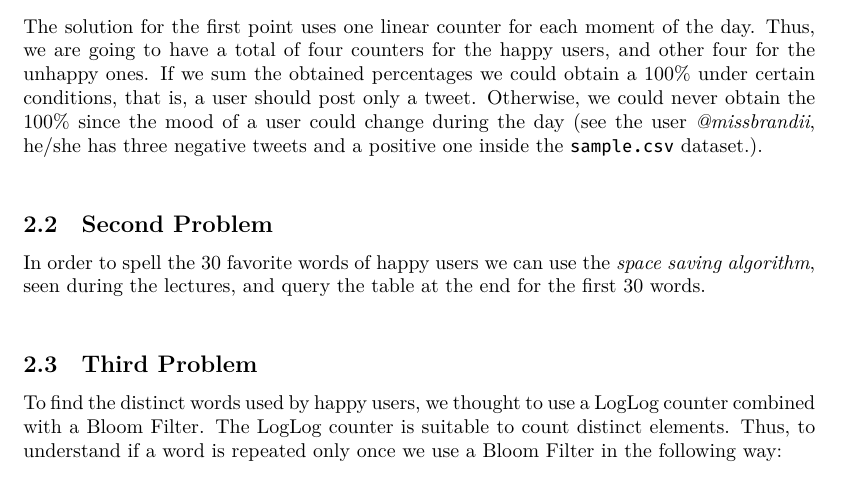
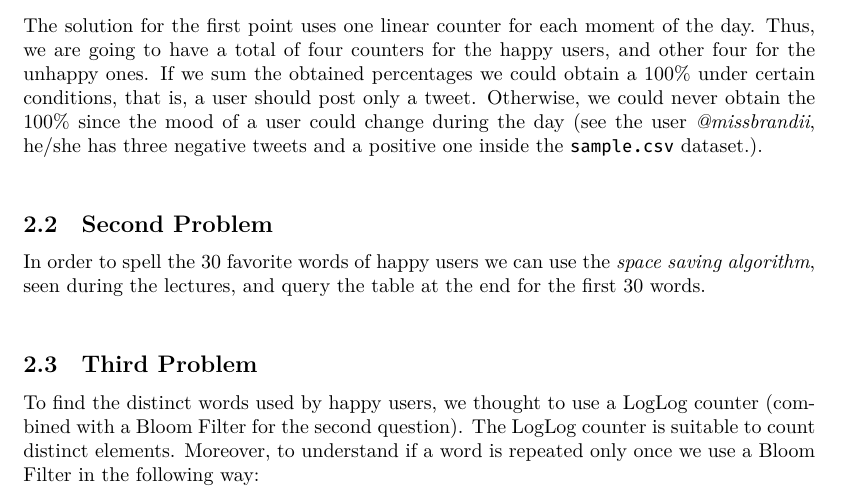
Before and after one commit to gabryon99/ad-2122, a LaTeX document (hands-on/4 - Tweets/main.tex): part of page 1 of 2, cut so that both start at the same text. The pictures show the PDF file hands-on/4 - Tweets/main.pdf that the author committed with the source.

Commit message:
fixes hands-on 4

```diff
--- a/hands-on/4 - Tweets/main.tex
+++ b/hands-on/4 - Tweets/main.tex
@@ -101,8 +101,8 @@ end for the first 30 words. \newline
 
 \subsection{Third Problem}
 
-\noindent To find the distinct words used by happy users, we thought to use a LogLog counter combined with a Bloom Filter.
-The LogLog counter is suitable to count distinct elements. Thus, to understand if a word is repeated only once we use a Bloom Filter in the following way:
+\noindent To find the distinct words used by happy users, we thought to use a LogLog counter (combined with a Bloom Filter for the second question).
+The LogLog counter is suitable to count distinct elements. Moreover, to understand if a word is repeated only once we use a Bloom Filter in the following way:
 \begin{enumerate}
 \item Set the bit of the hashed value to 1;
 \item If the bit was set to 1, then it means we already saw that word, and therefore we count it using the LogLog counter.
```
Also changed, not shown: hands-on/4 - Tweets/main.pdf.
